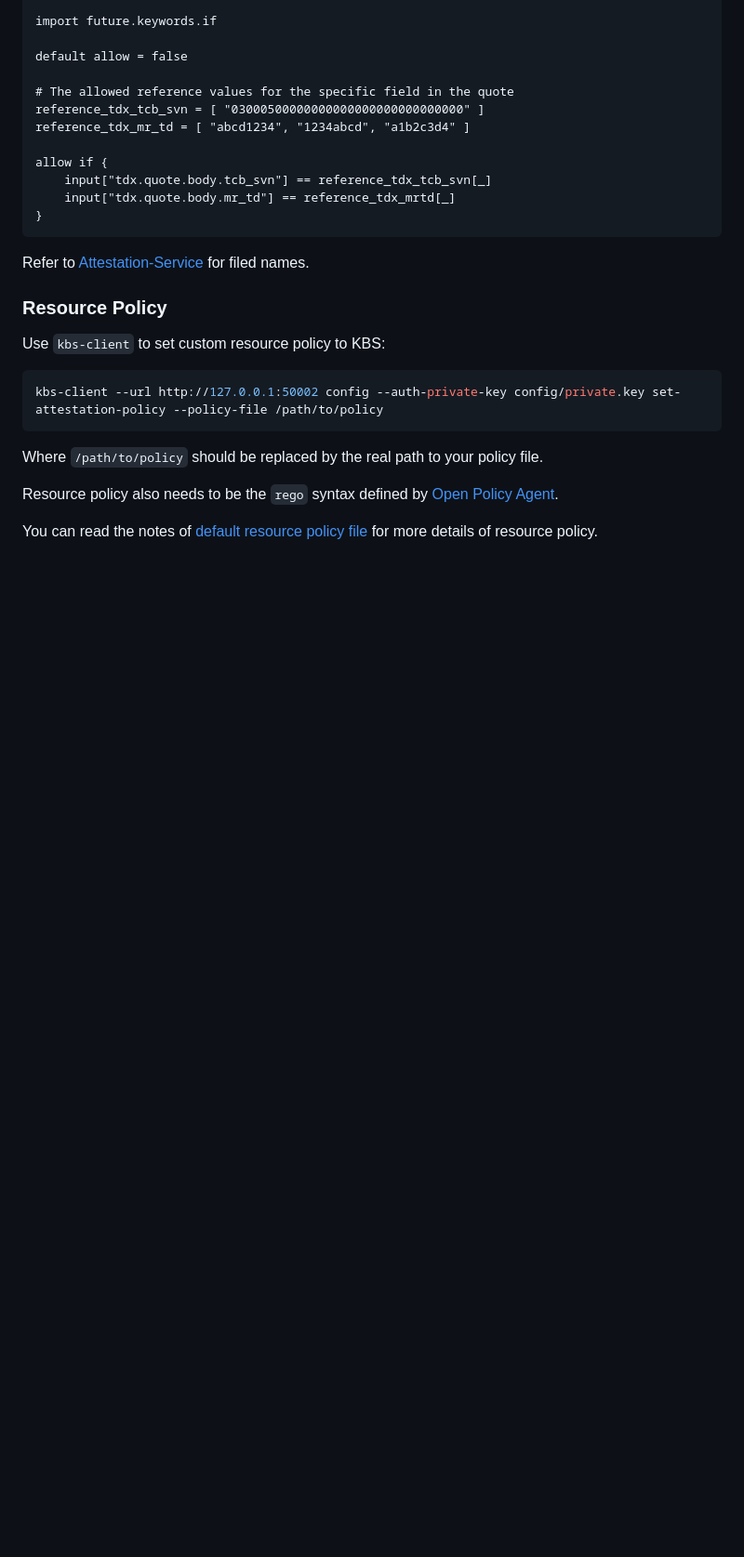
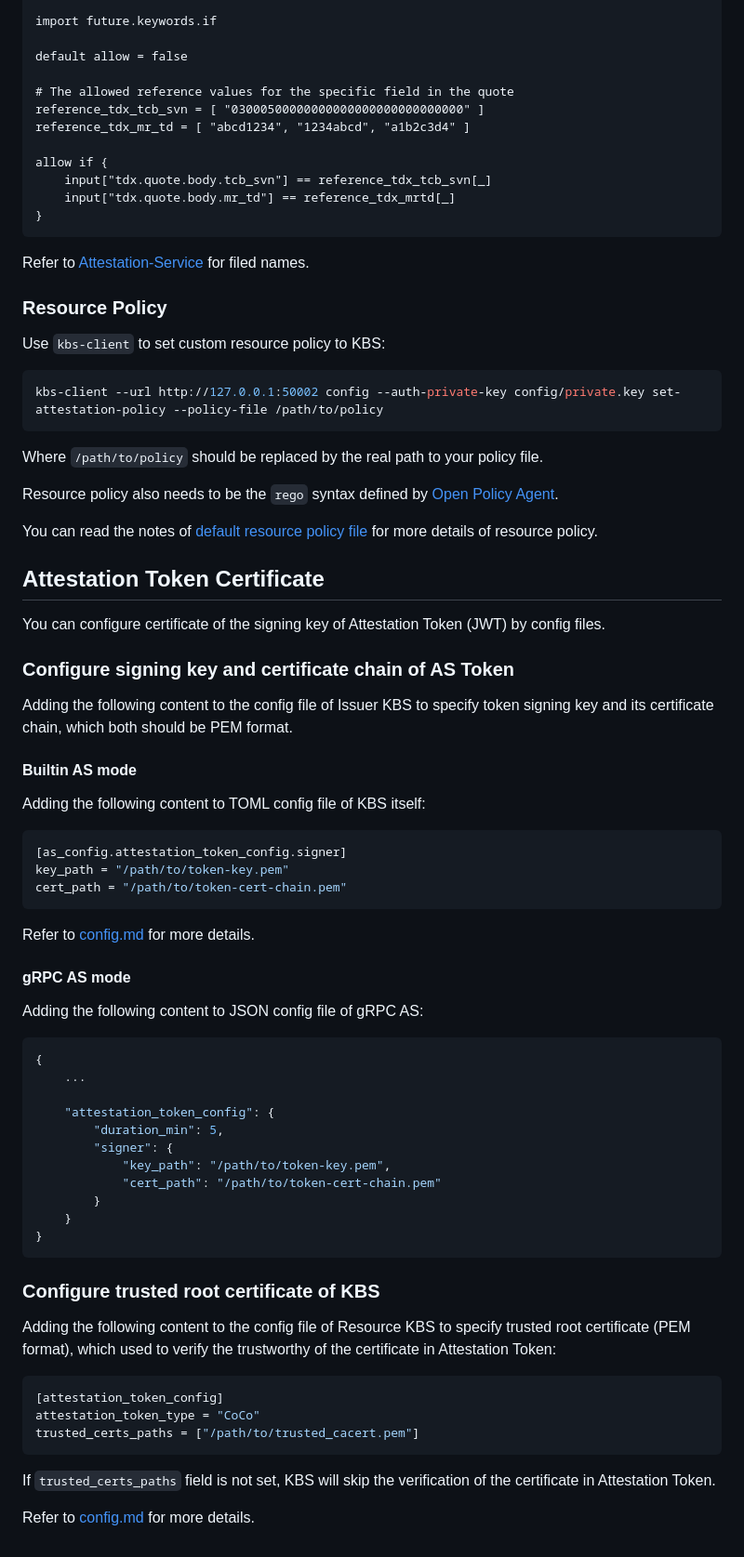
Before and after one commit to confidential-containers/trustee, a Markdown page: kbs/quickstart.md, the part around the change. Shown: that part at 93% size. Rendered like a GitHub page; blank space fills up the shorter version.

Commit message:
Update QuickStart Guide to add content of token certificate.
Signed-off-by: Jiale Zhang <zhangjiale@linux.alibaba.com>

````diff
--- a/kbs/quickstart.md
+++ b/kbs/quickstart.md
@@ -185,3 +185,55 @@ Where `/path/to/policy` should be replaced by the real path to your policy file.
 Resource policy also needs to be the `rego` syntax defined by [Open Policy Agent](https://www.openpolicyagent.org/).
 
 You can read the notes of [default resource policy file](./src/api/src/policy_engine/opa/default_policy.rego) for more details of resource policy.
+
+## Attestation Token Certificate
+
+You can configure certificate of the signing key of Attestation Token (JWT) by config files.
+
+### Configure signing key and certificate chain of AS Token
+
+Adding the following content to the config file of Issuer KBS to specify token signing key and its certificate chain,
+which both should be PEM format.
+
+#### Builtin AS mode
+
+Adding the following content to TOML config file of KBS itself:
+```toml
+[as_config.attestation_token_config.signer]
+key_path = "/path/to/token-key.pem"
+cert_path = "/path/to/token-cert-chain.pem"
+```
+
+Refer to [config.md](./docs/config.md) for more details.
+
+#### gRPC AS mode
+
+Adding the following content to JSON config file of gRPC AS:
+```json
+{
+    ...
+
+    "attestation_token_config": {
+        "duration_min": 5,
+		"signer": {
+			"key_path": "/path/to/token-key.pem",
+			"cert_path": "/path/to/token-cert-chain.pem"
+		}
+    }
+}
+```
+
+### Configure trusted root certificate of KBS
+
+Adding the following content to the config file of Resource KBS to specify trusted root certificate (PEM format),
+which used to verify the trustworthy of the certificate in Attestation Token:
+
+```toml
+[attestation_token_config]
+attestation_token_type = "CoCo"
+trusted_certs_paths = ["/path/to/trusted_cacert.pem"]
+```
+
+If `trusted_certs_paths` field is not set, KBS will skip the verification of the certificate in Attestation Token.
+
+Refer to [config.md](./docs/config.md) for more details.
````
